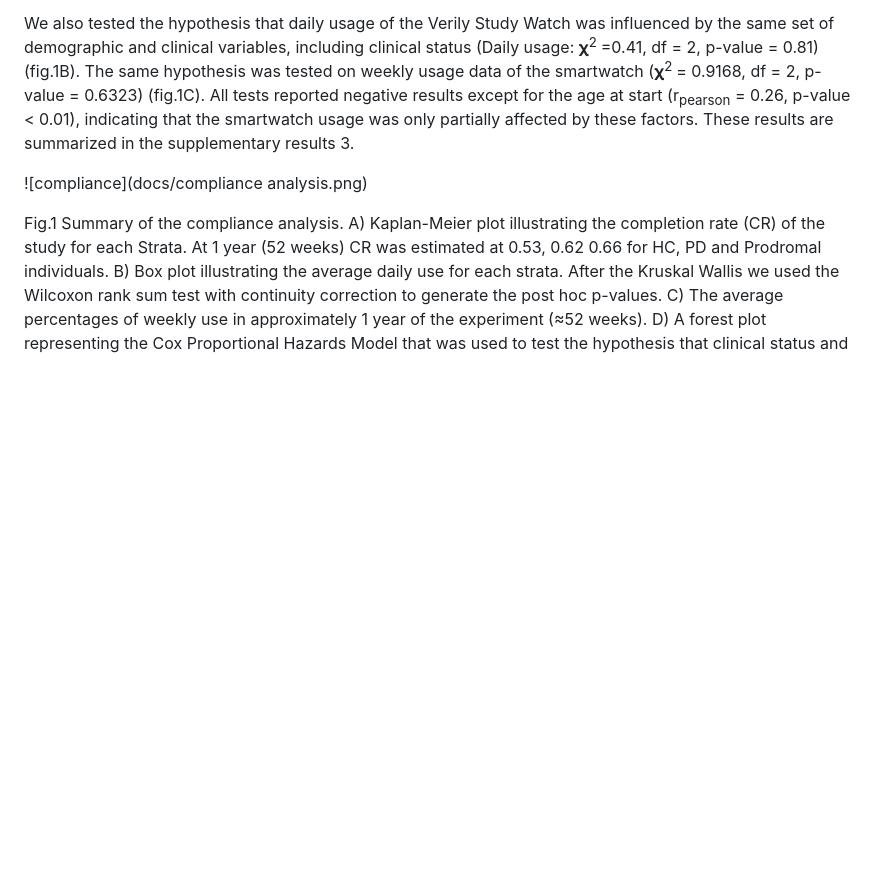
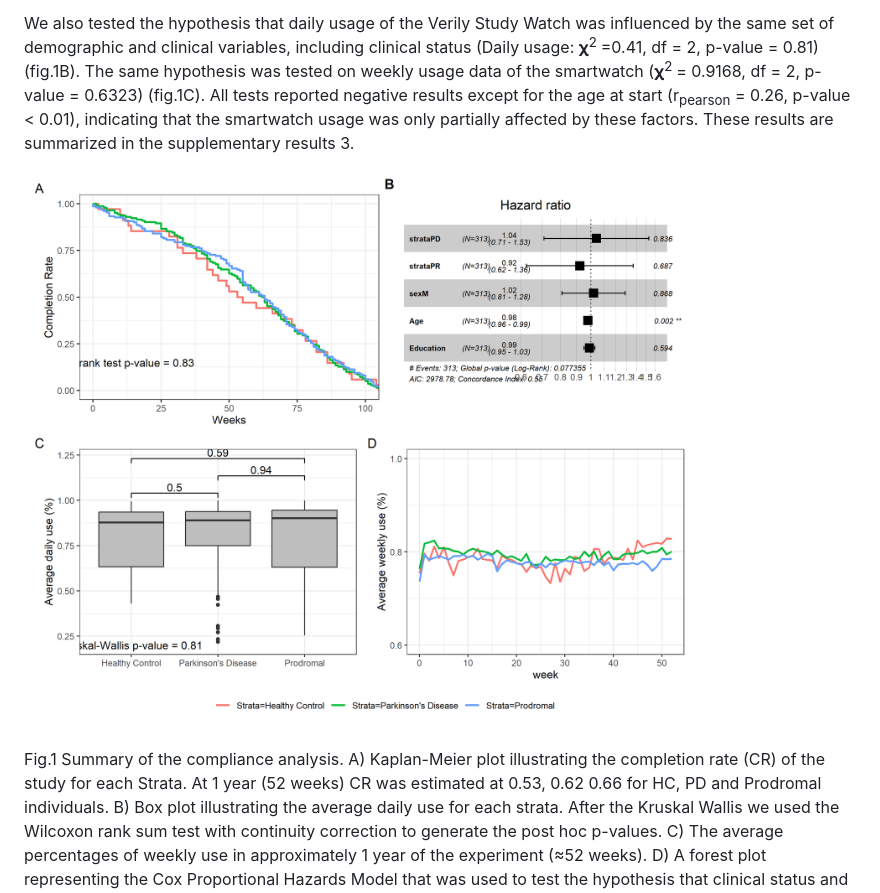
Before and after one commit to Andreater/parkinson_cdss, a Markdown page: README.md, the part around the change printed below. GitHub-like rendering; blank space fills up the shorter version.

```diff
--- a/README.md
+++ b/README.md
@@ -20,7 +20,7 @@ We also tested the hypothesis that daily usage of the Verily Study Watch was inf
 
 
 
-![compliance](docs/compliance analysis.png)
+![compliance](docs/compliance_analysis.png)
 
 
 Fig.1 Summary of the compliance analysis. A) Kaplan-Meier plot illustrating the completion rate (CR) of the study for each Strata. At 1 year (52 weeks) CR was estimated at 0.53, 0.62 0.66 for HC, PD and Prodromal individuals. B) Box plot illustrating the average daily use for each strata. After the Kruskal Wallis we used the Wilcoxon rank sum test with continuity correction to generate the post hoc p-values. C) The average percentages of weekly use in approximately 1 year of the experiment (≈52 weeks). D) A forest plot representing the Cox Proportional Hazards Model that was used to test the hypothesis that clinical status and demographic features may influence the duration of the study.
```
Also changed, not shown: other parts of README.md (+1 -1 lines).
